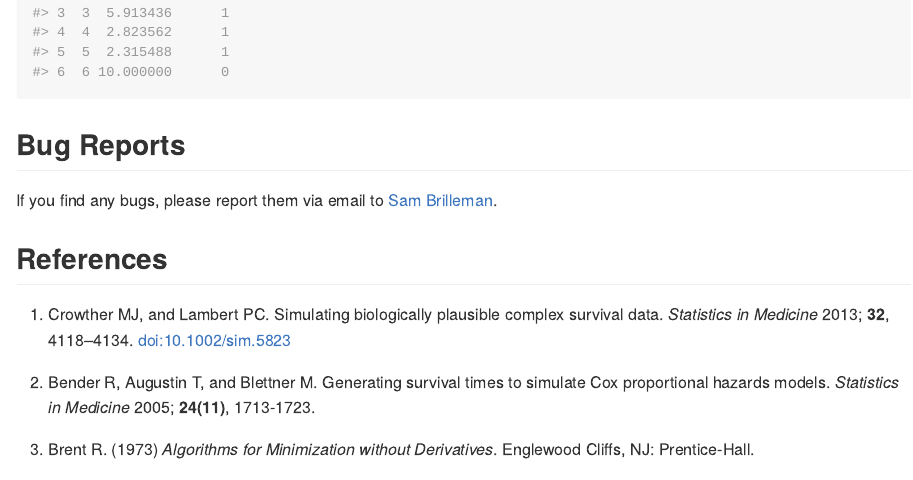
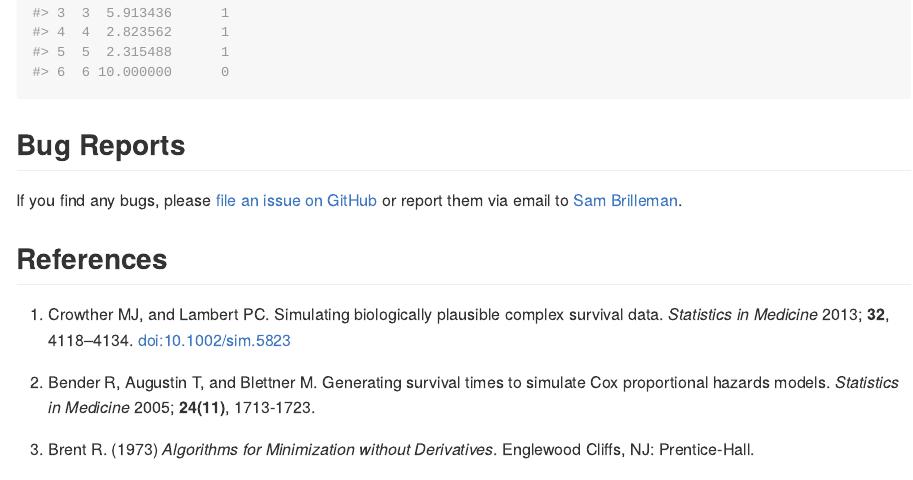
Before and after one commit to sambrilleman/simsurv, an R Markdown document (README.Rmd): the page in a window 1100 px wide, from 3510 px down. The pictures show the output file README.md that the author committed with the source, drawn offline in the style of GitHub; badge pictures from the web are left out.

Commit message:
Add GitHub issue tracker to DESCRIPTION and README

```diff
--- a/README.Rmd
+++ b/README.Rmd
@@ -172,7 +172,7 @@ head(s1)
 
 ## Bug Reports
 
-If you find any bugs, please report them via email to [Sam Brilleman](mailto:sam.brilleman@monash.edu).
+If you find any bugs, please [file an issue on GitHub](https://github.com/sambrilleman/simsurv/issues) or report them via email to [Sam Brilleman](mailto:sam.brilleman@monash.edu).
 
 ## References
 
```
Also changed, not shown: README.md, 1 other file.
